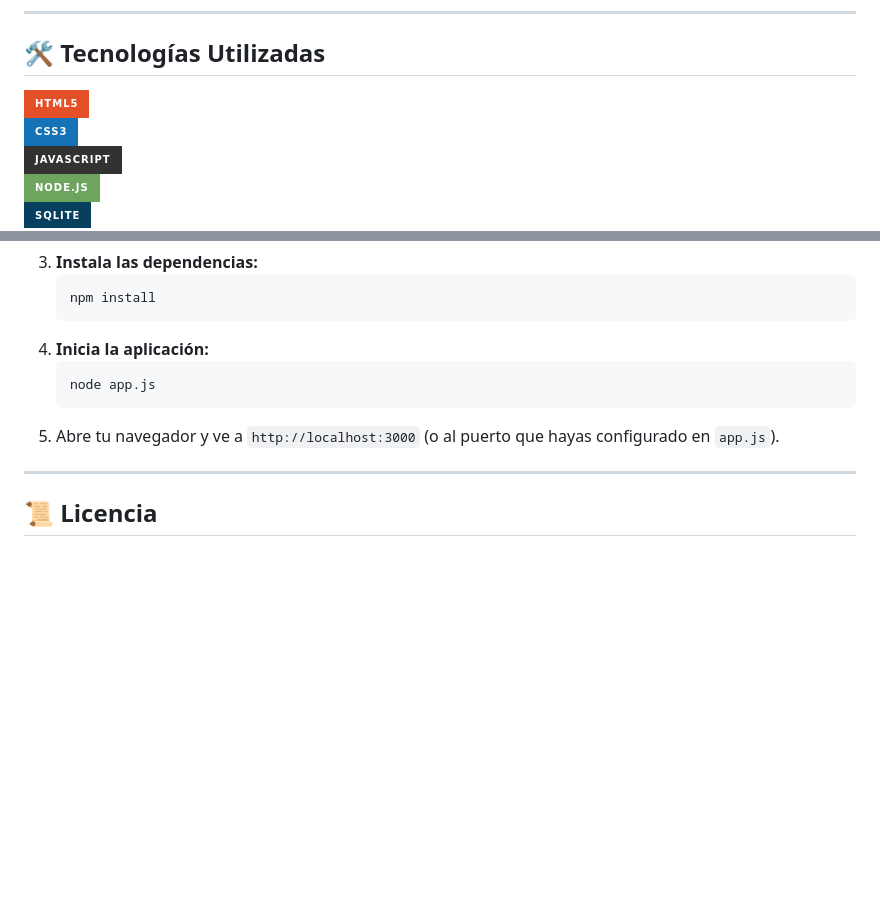
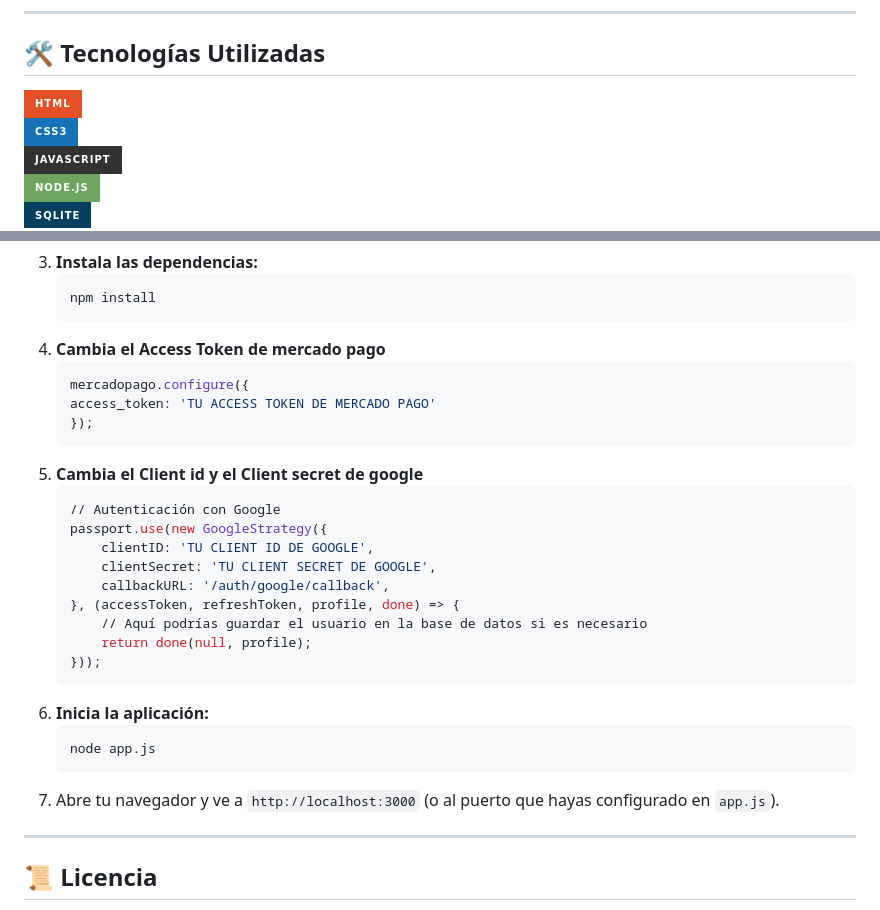
Before and after one commit to 00001discord/Luxury-Dial, a Markdown page: README.md, 2 parts joined by grey strips. Drawn GitHub-style; badges without logos; blank space fills up the shorter version.

````diff
--- a/README.md
+++ b/README.md
@@ -47,7 +47,7 @@ El proyecto se enfocó en ofrecer a los estudiantes una experiencia real de desa
 ## 🛠️ Tecnologías Utilizadas
 
 <p align="left">
-  <img src="https://img.shields.io/badge/html5-%23E34F26.svg?style=for-the-badge&logo=html5&logoColor=white" alt="Insignia de HTML5"><br>
+  <img src="https://img.shields.io/badge/html-%23E34F26.svg?style=for-the-badge&logo=html5&logoColor=white" alt="Insignia de HTML5"><br>
   <img src="https://img.shields.io/badge/CSS3-1572B6?style=for-the-badge&logo=css3&logoColor=white" alt="Insignia de CSS3"><br>
   <img src="https://img.shields.io/badge/javascript-%23323330.svg?style=for-the-badge&logo=javascript&logoColor=%23F7DF1E" alt="Insignia de JavaScript"><br>
   <img src="https://img.shields.io/badge/node.js-6DA55F?style=for-the-badge&logo=node.js&logoColor=white" alt="Insignia de Node.js"><br>
@@ -72,11 +72,29 @@ Para ejecutar este proyecto, necesitarás tener [Node.js](https://nodejs.org/) i
     ```sh
     npm install
     ```
-4.  **Inicia la aplicación:**
+4.  **Cambia el Access Token de mercado pago**
+    ```sh
+    mercadopago.configure({
+    access_token: 'TU ACCESS TOKEN DE MERCADO PAGO'
+    });
+    ```
+5.  **Cambia el Client id y el Client secret de google**
+    ```sh
+    // Autenticación con Google
+    passport.use(new GoogleStrategy({
+        clientID: 'TU CLIENT ID DE GOOGLE',
+        clientSecret: 'TU CLIENT SECRET DE GOOGLE',
+        callbackURL: '/auth/google/callback',
+    }, (accessToken, refreshToken, profile, done) => {
+        // Aquí podrías guardar el usuario en la base de datos si es necesario
+        return done(null, profile);
+    }));
+    ```
+6.  **Inicia la aplicación:**
     ```sh
     node app.js
     ```
-5. Abre tu navegador y ve a `http://localhost:3000` (o al puerto que hayas configurado en `app.js`).
+7. Abre tu navegador y ve a `http://localhost:3000` (o al puerto que hayas configurado en `app.js`).
 
 ---
 
````
